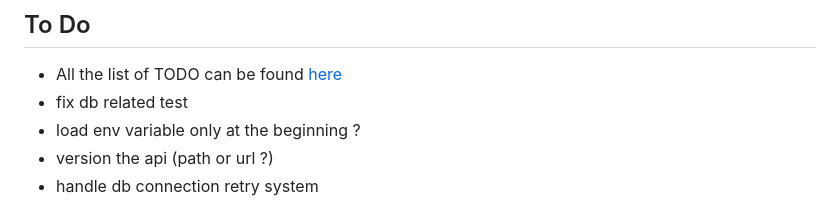
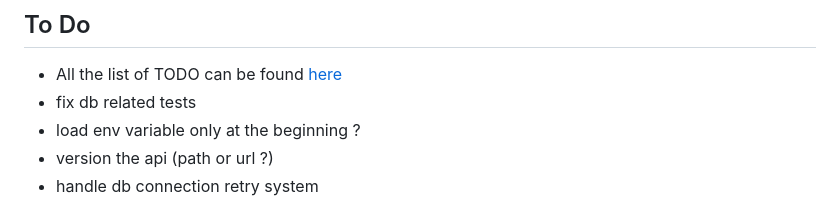
Before and after one commit to aimericsr/axum-demo, a Markdown page: README.md, the part around the change. Drawn GitHub-style.

```diff
--- a/README.md
+++ b/README.md
@@ -93,7 +93,7 @@ With that, we can correlate application traces with prometeuses metrics from kub
 ## To Do
 
 - All the list of TODO can be found [here](https://github.com/users/aimericsr/projects/1)
-- fix db related test
+- fix db related tests
 - load env variable only at the beginning ?
 - version the api (path or url ?)
 - handle db connection retry system
```
